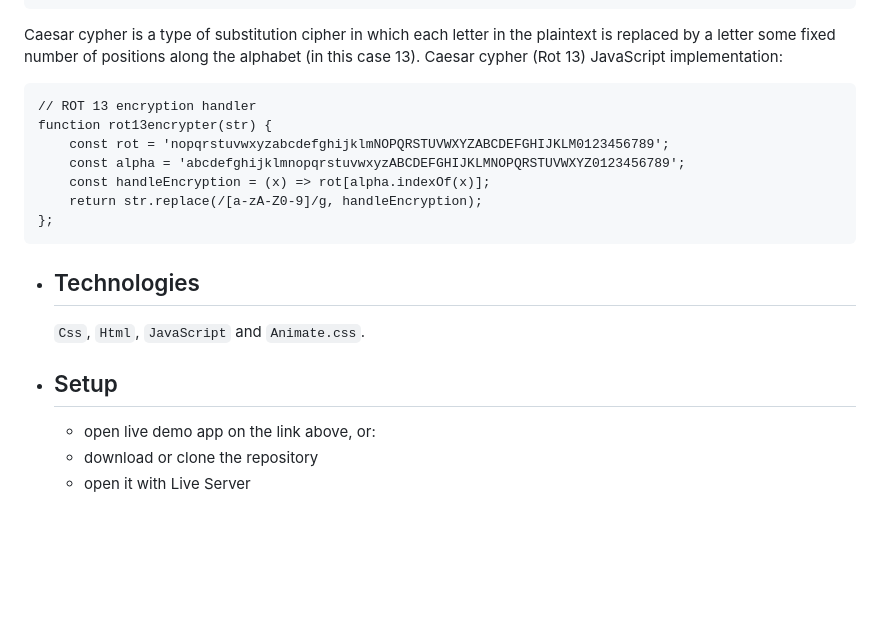
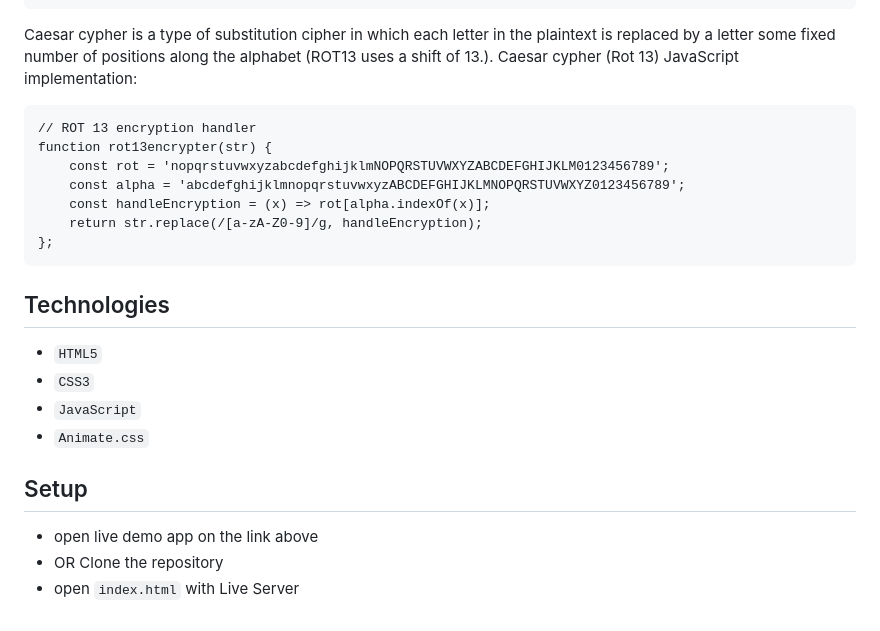
Before and after one commit to ZvonimirZlo/encrypter-decrypter, a Markdown page: README.md, the part around one of its changes. Drawn GitHub-style; blank space fills up the shorter version.

````diff
--- a/README.md
+++ b/README.md
@@ -100,7 +86,7 @@ function mod(n, m) {
   return cypher;
 }
 ```
-Caesar cypher is a type of substitution cipher in which each letter in the plaintext is replaced by a letter some fixed number of positions along the alphabet (in this case 13).
+Caesar cypher is a type of substitution cipher in which each letter in the plaintext is replaced by a letter some fixed number of positions along the alphabet (ROT13 uses a shift of 13.).
 Caesar cypher (Rot 13) JavaScript implementation:
 
 
@@ -114,10 +100,13 @@ function rot13encrypter(str) {
 };
 ```
 
-- ## Technologies
-  `Css`, `Html`, `JavaScript` and `Animate.css`.
+## Technologies
+   - `HTML5`
+   - `CSS3`
+   - `JavaScript`
+   - `Animate.css`
 
-- ## Setup
-  - open live demo app on the link above, or:
-  - download or clone the repository
-  - open it with Live Server
+## Setup
+  - open live demo app on the link above
+  - OR Clone the repository
+  - open `index.html` with Live Server
````
Also changed, not shown: other parts of README.md (+29 -43 lines).
